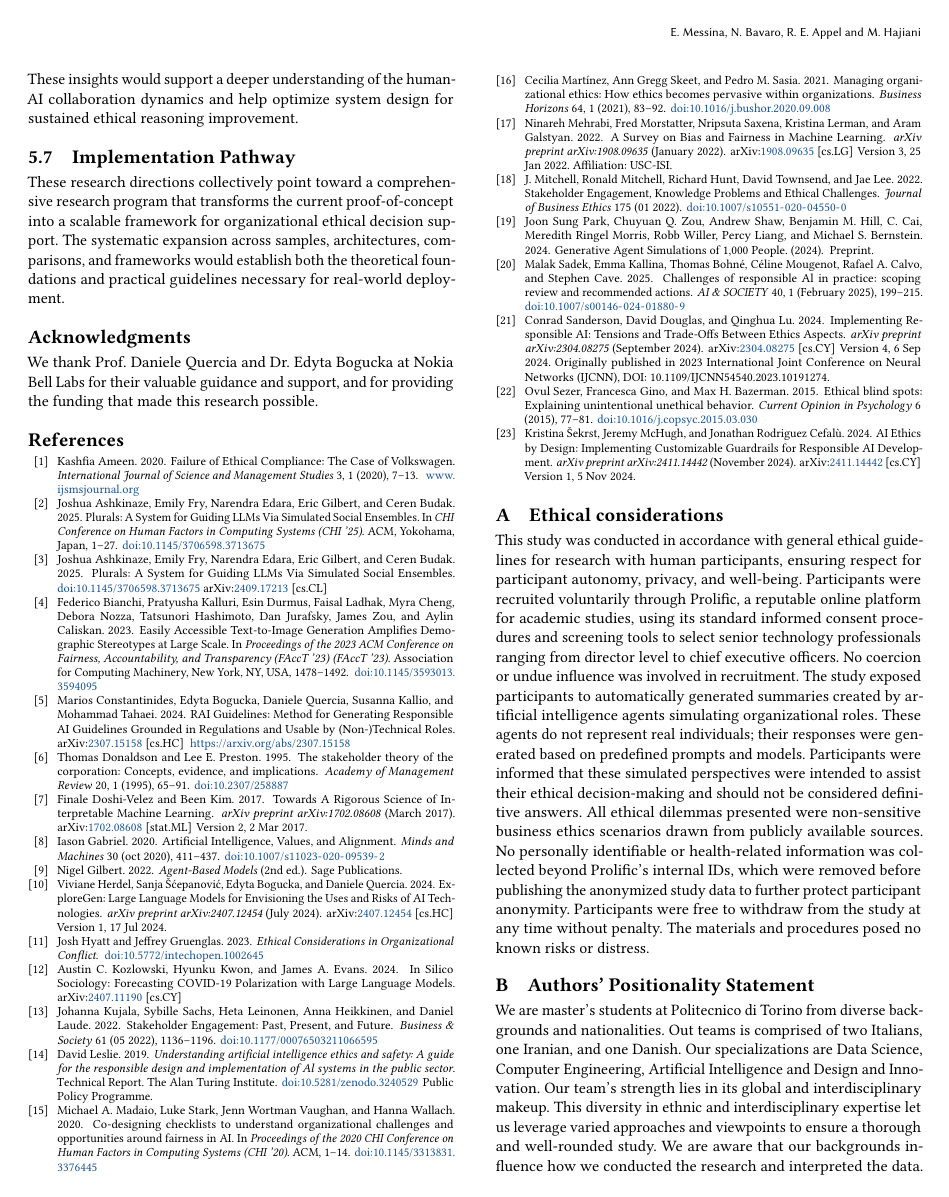
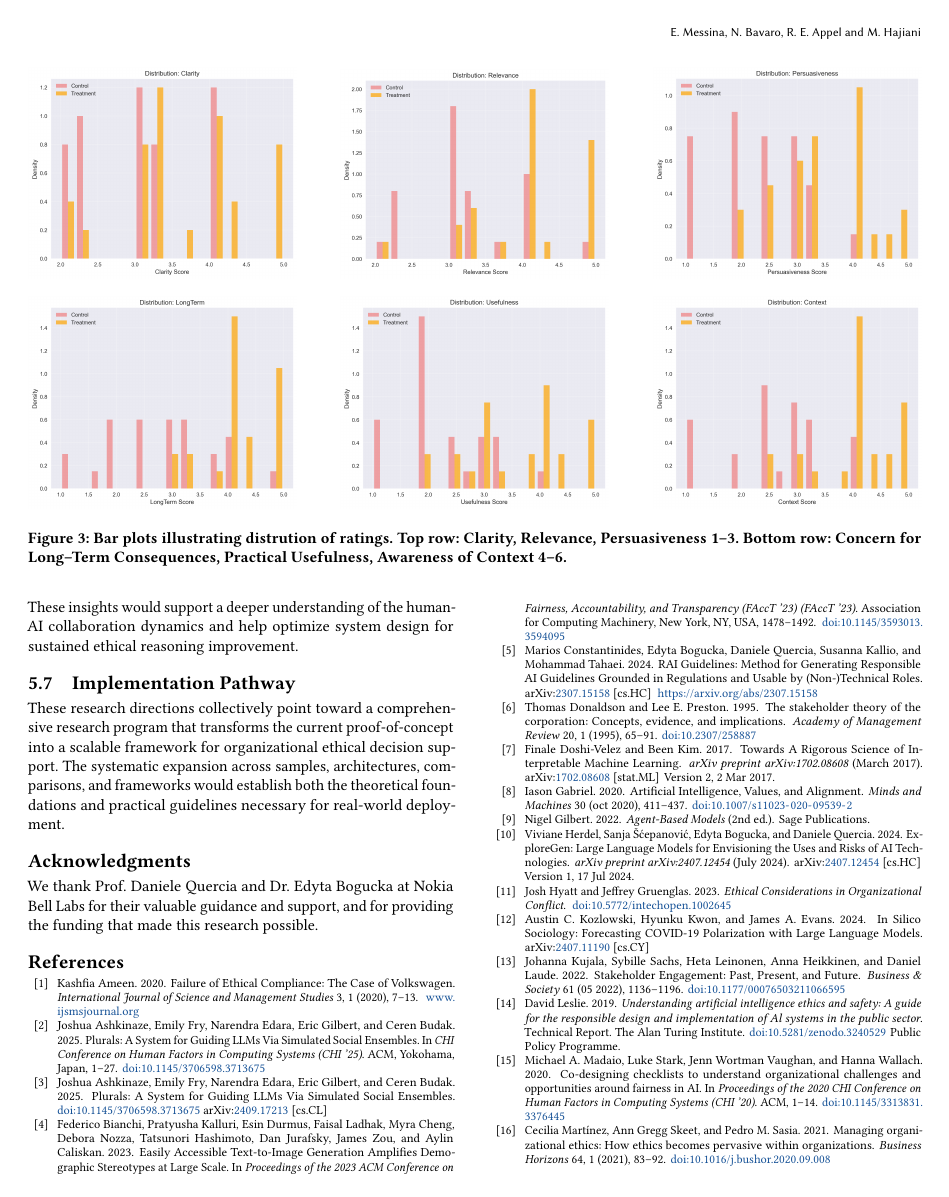
Before and after one commit to emanuelemessina/broken-morals, a LaTeX paper (paper/broken-morals.tex, which reads paper/sections/evaluation.tex): page 6 of 8. Compiled offline with pdfLaTeX.

Commit message:
Added plots (into evaluation), now they go at the end but don't know how to fix them with this structure

```diff
--- a/paper/sections/evaluation.tex
+++ b/paper/sections/evaluation.tex
@@ -118,3 +118,20 @@ To ensure reliable conclusions, several validation procedures were conducted:
 \subsubsection{Summary}
 
 The Treatment group demonstrated consistent and substantial advantages across all evaluated dimensions. The convergence of multiple analytical approaches—non-parametric testing, effect size quantification, confidence intervals, and multiple comparison corrections—provides strong evidence for the effectiveness of AI assistance in improving response quality.
+\begin{figure*}[t]
+    \centering
+    % First row
+    \includegraphics[width=0.3\textwidth]{plots/distribution_clarity.png} \hfill
+    \includegraphics[width=0.3\textwidth]{plots/distribution_relevance.png} \hfill
+    \includegraphics[width=0.3\textwidth]{plots/distribution_persuasiveness.png}
+
+    \vspace{1em} % vertical spacing between rows
+
+    % Second row
+    \includegraphics[width=0.3\textwidth]{plots/distribution_longterm.png} \hfill
+    \includegraphics[width=0.3\textwidth]{plots/distribution_usefulness.png} \hfill
+    \includegraphics[width=0.3\textwidth]{plots/distribution_context.png}
+
+    \caption{Bar plots illustrating distrution of ratings. Top row: Clarity, Relevance, Persuasiveness 1–3. Bottom row: Concern for Long--Term Consequences, Practical Usefulness, Awareness of Context 4–6.}
+    \label{fig:Distribution of Ratings per Dimension}
+\end{figure*}
```
Also changed, not shown: paper/plots/distribution_clarity.png (renamed from data/distribution_clarity.png), paper/plots/distribution_context.png (renamed from data/distribution_context.png), paper/plots/distribution_longterm.png (renamed from data/distribution_longterm.png), paper/plots/distribution_persuasiveness.png (renamed from data/distribution_persuasiveness.png), paper/plots/distribution_relevance.png (renamed from data/distribution_relevance.png), paper/plots/distribution_usefulness.png (renamed from data/distribution_usefulness.png).
